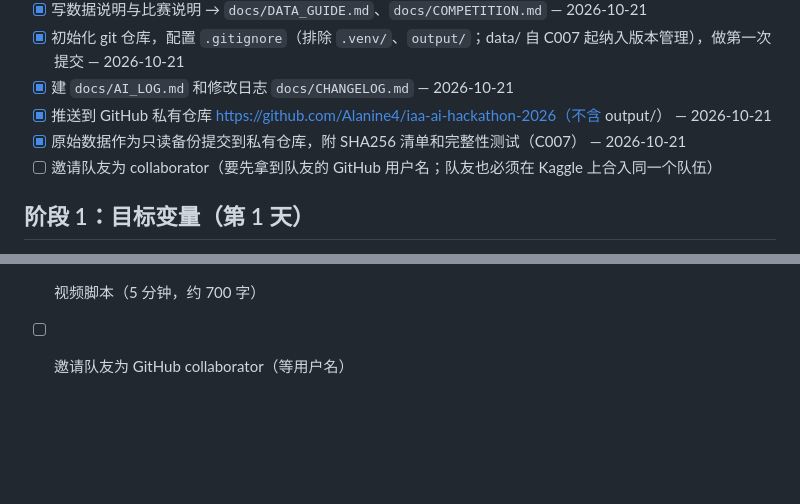
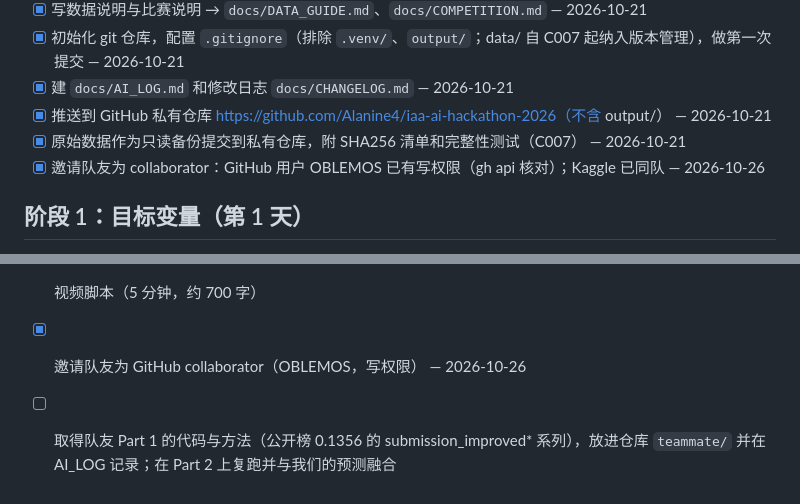
Before and after one commit to Alanine4/iaa-ai-hackathon-2026-public, a Markdown page: TODO.md, 2 parts joined by grey strips. GitHub-like rendering; blank space fills up the shorter version.

Commit message:
TODO: teammate added as collaborator; next step get the Part 1 teammate method into the repo
Co-Authored-By: Claude Fable 5.1 <noreply@anthropic.com>

```diff
--- a/TODO.md
+++ b/TODO.md
@@ -14,7 +14,7 @@ Part 1 截止：约 2026-10-23（以 Kaggle 页面倒计时为准，UTC）。
 - [x] 建 `docs/AI_LOG.md` 和修改日志 `docs/CHANGELOG.md` — 2026-10-21
 - [x] 推送到 GitHub 私有仓库 https://github.com/Alanine4/iaa-ai-hackathon-2026（不含 output/） — 2026-10-21
 - [x] 原始数据作为只读备份提交到私有仓库，附 SHA256 清单和完整性测试（C007） — 2026-10-21
-- [ ] 邀请队友为 collaborator（要先拿到队友的 GitHub 用户名；队友也必须在 Kaggle 上合入同一个队伍）
+- [x] 邀请队友为 collaborator：GitHub 用户 OBLEMOS 已有写权限（gh api 核对）；Kaggle 已同队 — 2026-10-26
 
 ## 阶段 1：目标变量（第 1 天）
 - [x] 清洗：exposure 重算（C001）、customer_id 补零（C002）、construction_type 统一（C004） — 2026-10-21，`src/aiiaa/clean.py`
@@ -84,4 +84,5 @@ Part 1 截止：约 2026-10-23（以 Kaggle 页面倒计时为准，UTC）。
 - [x] 报告第 7 节（新市场适配：差异、流程改动、验证设计、结果表、办公室保费公式、局限），约 590 词 — 2026-10-25，`docs/REPORT_DRAFT.md`
 - [ ] 报告压到 5 页以内并加第 8 节：20 张参考保单的办公室保费表（等最终预测文件和队友定口径）
 - [ ] 视频脚本（5 分钟，约 700 字）
-- [ ] 邀请队友为 GitHub collaborator（等用户名）
+- [x] 邀请队友为 GitHub collaborator（OBLEMOS，写权限） — 2026-10-26
+- [ ] 取得队友 Part 1 的代码与方法（公开榜 0.1356 的 submission_improved* 系列），放进仓库 `teammate/` 并在 AI_LOG 记录；在 Part 2 上复跑并与我们的预测融合
```
